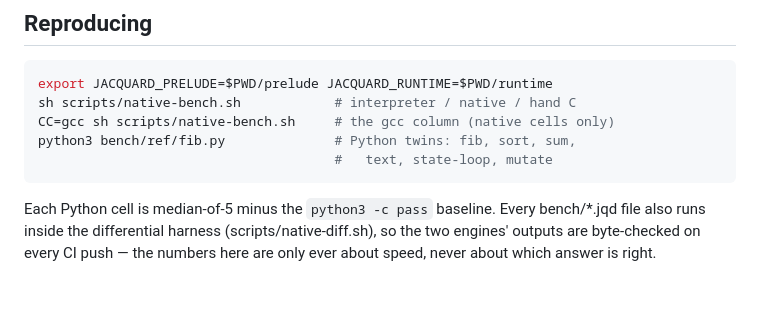
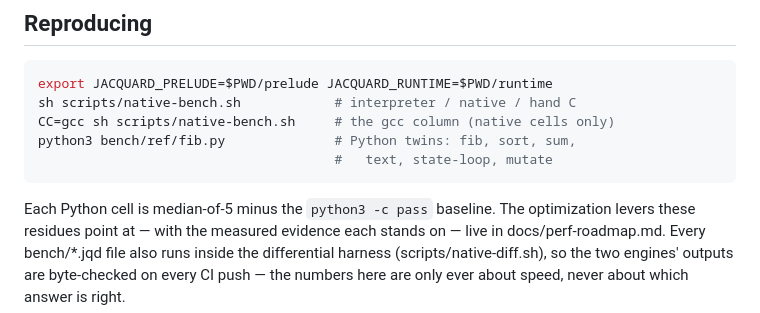
Before and after one commit to jbwinters/jacquard-lang, a Markdown page: docs/benchmarks.md, the part around the change. GitHub-like rendering.

````diff
--- a/docs/benchmarks.md
+++ b/docs/benchmarks.md
@@ -143,6 +143,8 @@ python3 bench/ref/fib.py              # Python twins: fib, sort, sum,
 ```
 
 Each Python cell is median-of-5 minus the `python3 -c pass` baseline.
+The optimization levers these residues point at — with the measured
+evidence each stands on — live in docs/perf-roadmap.md.
 Every bench/*.jqd file also runs inside the differential harness
 (scripts/native-diff.sh), so the two engines' outputs are byte-checked
 on every CI push — the numbers here are only ever about speed, never
````
Also changed, not shown: docs/native-compilation.md (+3 -1 lines), docs/perf-roadmap.md (added, +115 -0 lines).
